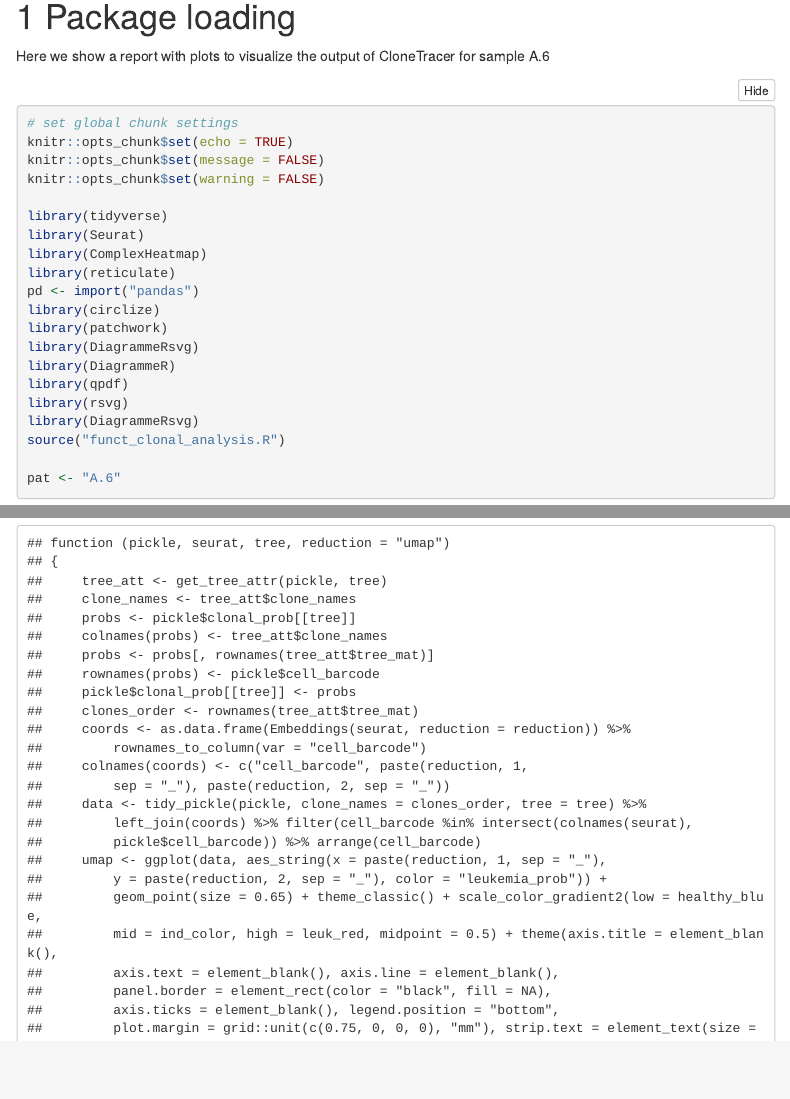
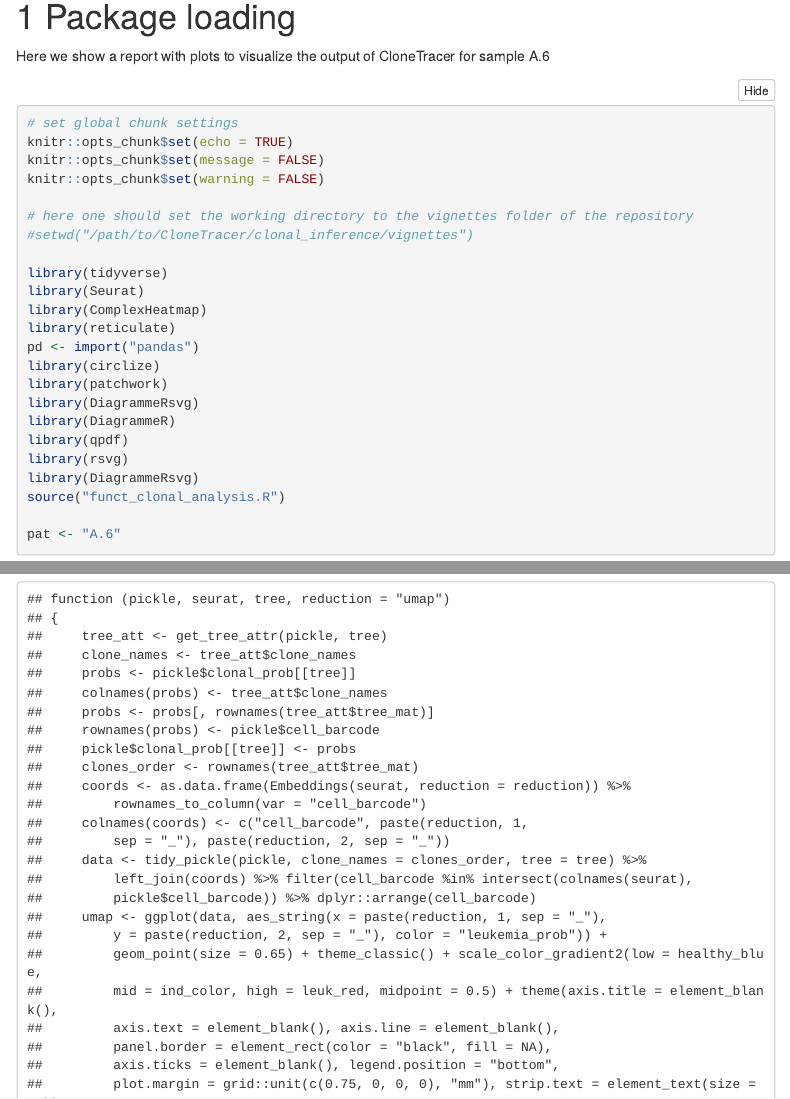
Before and after one commit to veltenlab/CloneTracer, an R Markdown document (clonal_inference/vignettes/A.6.Rmd): the page in a window 1100 px wide, from 140 px down, and a second part further down, joined at a grey line. Rendered offline with R 4.5, knitr and Pandoc, with nearby package versions; folded parts are opened; some code elsewhere in the file could not run offline; menus at the side of the page are left out; long lines of code are wrapped.

Commit message:
Fix make_heatmap function for tidyverse 2.0

```diff
--- a/clonal_inference/vignettes/A.6.Rmd
+++ b/clonal_inference/vignettes/A.6.Rmd
@@ -8,7 +8,7 @@ output:
   html_document:
     number_sections: yes
     toc: yes
-    code_folding: show
+    code_folding: hide
     toc_depth: 4
     toc_float:
       collapsed: false
@@ -27,6 +27,9 @@ knitr::opts_chunk$set(echo = TRUE)
 knitr::opts_chunk$set(message = FALSE)
 knitr::opts_chunk$set(warning = FALSE)
 
+# here one should set the working directory to the vignettes folder of the repository
+#setwd("/path/to/CloneTracer/clonal_inference/vignettes")
+
 library(tidyverse)
 library(Seurat)
 library(ComplexHeatmap)
--- a/clonal_inference/vignettes/funct_clonal_analysis.R
+++ b/clonal_inference/vignettes/funct_clonal_analysis.R
@@ -102,7 +102,7 @@ tidy_pickle <- function(pickle, clone_names, tree = "0"){
     mutate(clone = factor(clone_names[clone_n], levels = clone_names),
            leukemia_prob = 1-pickle$clonal_prob[[tree]][,1],
            status = ifelse(clone_n != 1, "cancer", "healthy")) %>%
-    arrange(clone_n)
+    dplyr::arrange(clone_n)
 
   return(data)
 
@@ -447,7 +447,7 @@ make_heatmap <- function(pickle, seurat, pat, tree, cols = c("#3b4ba7", rev(Arch
       # order cells based on clonal probabilities
       table <- table %>%
                 group_by(clone) %>%
-                arrange(desc(clonal_probability), .by_group = T)
+                dplyr::arrange(dplyr::desc(clonal_probability), .by_group = T)
 
       # make barplot of clonal probabilities
       barplot <- anno_barplot(probs[table$cell_barcode,],
@@ -524,7 +524,7 @@ make_heatmap <- function(pickle, seurat, pat, tree, cols = c("#3b4ba7", rev(Arch
 
       # order cells based on cancer probability
       table <- table %>%
-                arrange(leukemia_prob)
+                dplyr::arrange(leukemia_prob)
 
       # make heatmap with cancer probability
       probs_mat <- table$leukemia_prob %>% as.matrix() %>% t()
@@ -615,7 +615,7 @@ make_heatmap <- function(pickle, seurat, pat, tree, cols = c("#3b4ba7", rev(Arch
       # order cells based on clonal probabilities
       table <- table %>%
         group_by(clone) %>%
-        arrange(desc(clonal_probability), .by_group = T)
+        dplyr::arrange(desc(clonal_probability), .by_group = T)
 
       # make barplot of clonal probabilities
       barplot <- anno_barplot(probs[table$cell_barcode,],
@@ -722,7 +722,7 @@ make_heatmap <- function(pickle, seurat, pat, tree, cols = c("#3b4ba7", rev(Arch
       # order cells based on clonal probabilities
       table <- table %>%
         group_by(clone) %>%
-        arrange(desc(clonal_probability), .by_group = T)
+        dplyr::arrange(desc(clonal_probability), .by_group = T)
 
       # make barplot of clonal probabilities
       barplot <- anno_barplot(probs[table$cell_barcode,],
@@ -796,7 +796,7 @@ make_heatmap <- function(pickle, seurat, pat, tree, cols = c("#3b4ba7", rev(Arch
 
       # order cells based on cancer probability
       table <- table %>%
-        arrange(leukemia_prob)
+        dplyr::arrange(leukemia_prob)
 
       # make heatmap with cancer probability
       probs_mat <- table$leukemia_prob %>% as.matrix() %>% t()
@@ -879,7 +879,7 @@ make_heatmap <- function(pickle, seurat, pat, tree, cols = c("#3b4ba7", rev(Arch
       # order cells based on clonal probabilities
       table <- table %>%
         group_by(clone) %>%
-        arrange(desc(clonal_probability), .by_group = T)
+        dplyr::arrange(desc(clonal_probability), .by_group = T)
 
       # make barplot of clonal probabilities
       barplot <- anno_barplot(probs[table$cell_barcode,],
@@ -1081,7 +1081,7 @@ umap_clones <- function(pickle, seurat, tree, name, post_thr = 0.8, reduction =
                     mutate(clone = ifelse(clonal_probability > post_thr, as.character(clone), "Indeterminate")) %>%
                     left_join(coords) %>%
                     filter(cell_barcode %in% intersect(colnames(seurat), pickle$cell_barcode)) %>%
-                    arrange(cell_barcode)
+                    dplyr::arrange(cell_barcode)
 
   # set colours to clones following the inferred clonal hierarchy
   cols <- setNames(c(c("#3b4ba7", rev(ArchRPalettes$calm))[1:length(clones_order)], ind_color),
@@ -1141,7 +1141,7 @@ umap_leuk <- function(pickle, seurat, tree, reduction = "umap"){
                         tree = tree) %>%
             left_join(coords) %>%
             filter(cell_barcode %in% intersect(colnames(seurat), pickle$cell_barcode)) %>%
-            arrange(cell_barcode)
+            dplyr::arrange(cell_barcode)
 
 
     # UMAP with reference as background
```
Also changed, not shown: clonal_inference/vignettes/plots_A.6/selected_tree.png, clonal_inference/vignettes/plots_A.6/trees_clonetracer.pdf, clonal_inference/vignettes/A.6.Rmd (1 more changed lines), clonal_inference/vignettes/funct_clonal_analysis.R (4 more changed lines), 1 other file.
